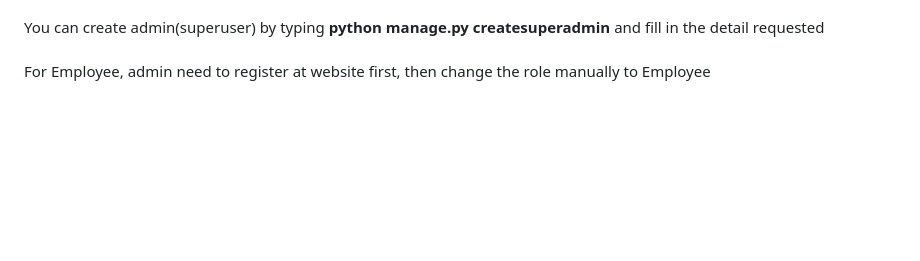
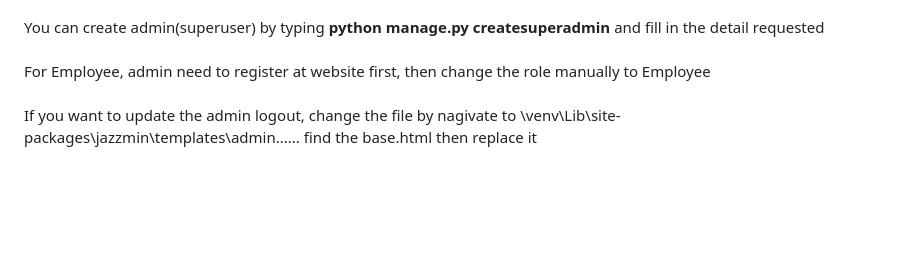
Before and after one commit to ChewShen/Software-engine, a Markdown page: README.md, the part around the change. Drawn GitHub-style; blank space fills up the shorter version.

```diff
--- a/README.md
+++ b/README.md
@@ -41,6 +41,8 @@ You can deactivate your virtual enviroment by typing _deactivate_
 You can create admin(superuser) by typing **python manage.py createsuperadmin** and fill in the detail requested
 <br/><br/>
 For Employee, admin need to register at website first, then change the role manually to Employee
+<br/><br/>
+If you want to update the admin logout, change the file by nagivate to \venv\Lib\site-packages\jazzmin\templates\admin...... find the base.html then replace it
 
 
 <br/><br/><br/><br/>
```
